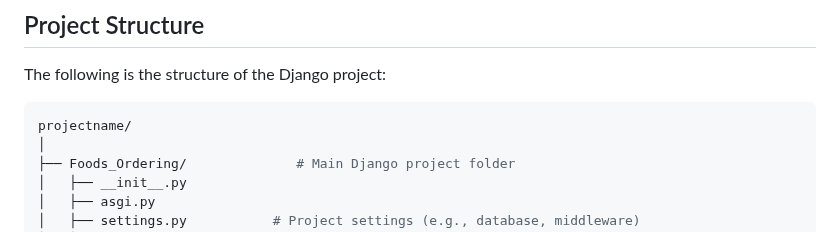
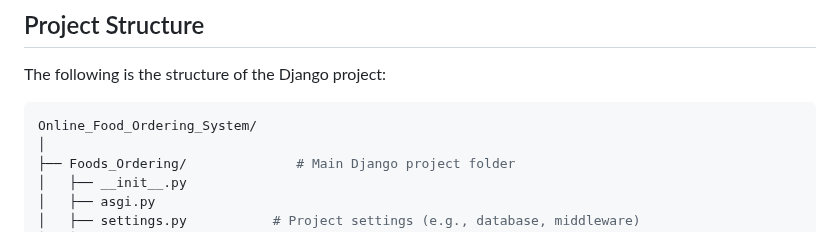
Before and after one commit to Shirodkar-Shubham-GitHub/Online_Food_Ordering_System, a Markdown page: README.md, the part around the change. Drawn GitHub-style.

````diff
--- a/README.md
+++ b/README.md
@@ -45,7 +45,7 @@
 The following is the structure of the Django project:
 
 ```bash
-projectname/
+Online_Food_Ordering_System/
 │
 ├── Foods_Ordering/              # Main Django project folder
 │   ├── __init__.py
````
